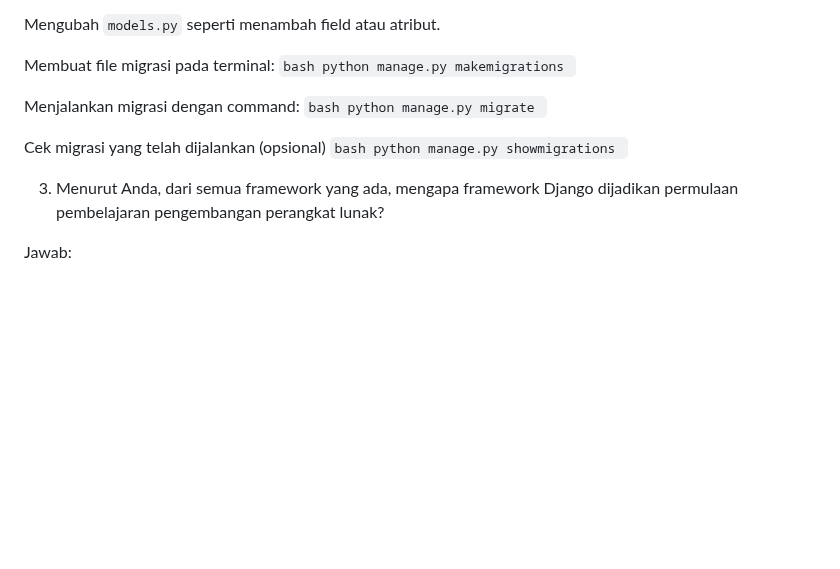
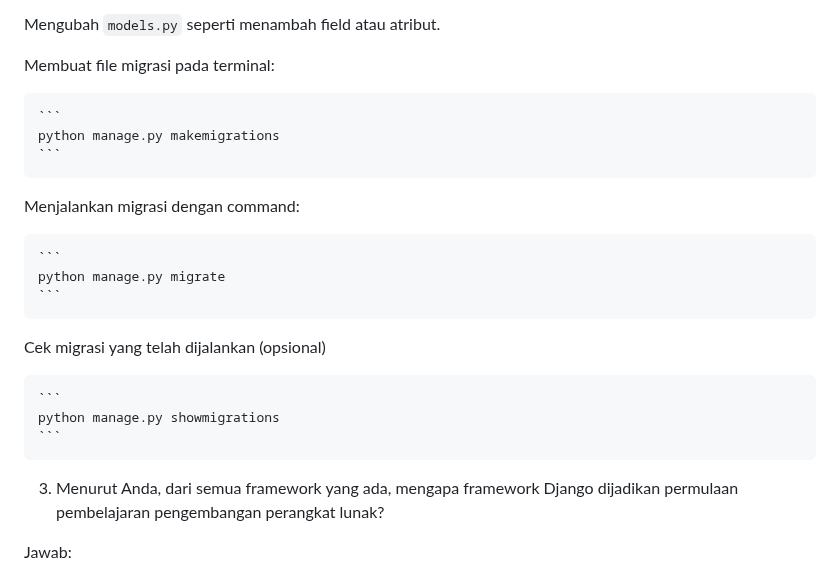
Before and after one commit to rexyadrian/ball-ballan, a Markdown page: README.md, the part around the change. GitHub-like rendering; blank space fills up the shorter version.

Commit message:
perbaikan indentasi pada jawaban pertanyaan pada readme

````diff
--- a/README.md
+++ b/README.md
@@ -253,17 +253,20 @@ Di Django, migrasi database adalah proses yang menghubungkan perubahan pada mode
 Mengubah ```models.py``` seperti menambah field atau atribut.
 
 Membuat file migrasi pada terminal:
-    ```bash
+
+    ```
     python manage.py makemigrations
     ```
 
 Menjalankan migrasi dengan command:
-    ```bash
+
+    ```
     python manage.py migrate
     ```
 
 Cek migrasi yang telah dijalankan (opsional)
-    ```bash
+
+    ```
     python manage.py showmigrations
     ```
 
````
